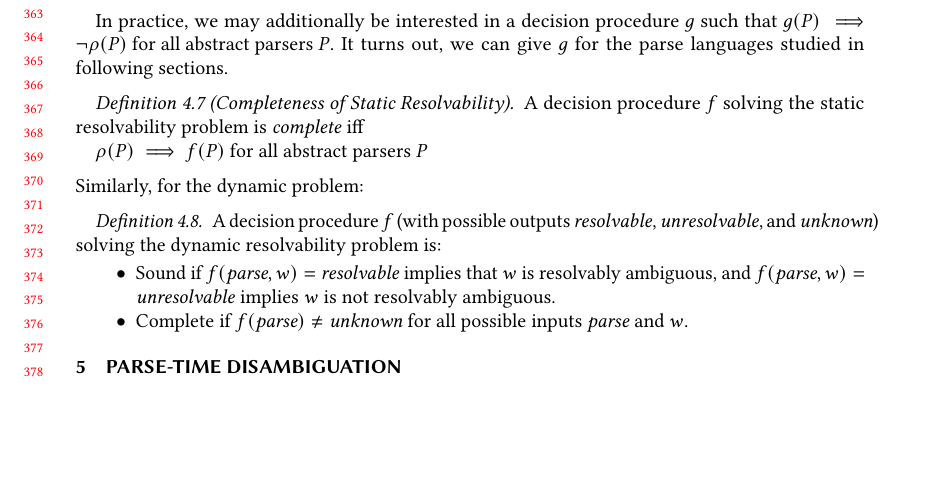
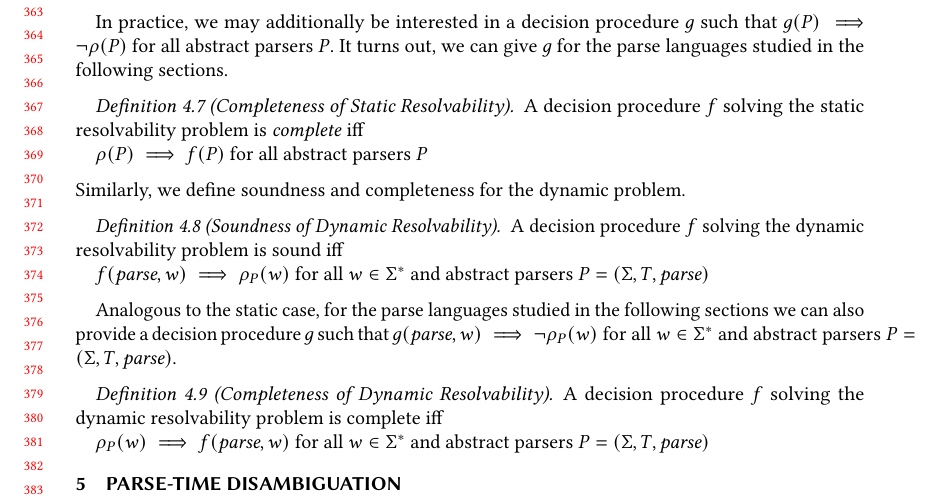
Before and after one commit to miking-lang/syncon, a LaTeX paper (paper/paper.tex): part of page 8 of 26, cut so that both start at the same text, the shorter picture padded with empty space. Compiled offline with pdfLaTeX.

Commit message:
Soundness and completeness of dynamic resolvability

```diff
--- a/paper/paper.tex
+++ b/paper/paper.tex
@@ -592,7 +592,7 @@ Before introducing this formalism however, we introduce the two central problems
 In practice, we may additionally be interested in a decision procedure
 $g$ such that $g(P) \implies \lnot \rho(P) \text{ for all abstract
   parsers } P$. It turns out, we can give $g$ for the parse languages
-studied in following sections.
+studied in the following sections.
 
 \begin{definition}[Completeness of Static Resolvability]
   A decision procedure $f$ solving the static resolvability problem is \emph{complete} iff
@@ -601,16 +601,26 @@ studied in following sections.
 \end{definition}
 
 
-\noindent Similarly, for the dynamic problem:
-
-\begin{definition}
-  A decision procedure $f$ (with possible outputs $\mathit{resolvable}$, $\mathit{unresolvable}$, and $\mathit{unknown}$) solving the dynamic resolvability problem is:
-  \begin{itemize}
-  \item Sound if $f(\parse, w) = \mathit{resolvable}$ implies that $w$ is resolvably ambiguous, and $f(\parse, w) = \mathit{unresolvable}$ implies $w$ is not resolvably ambiguous.
-  \item Complete if $f(\parse) \neq \mathit{unknown}$ for all possible inputs $\parse$ and $w$.
-  \end{itemize}
-  \label{def:dynamic-procedure}
+\noindent Similarly, we define soundness and completeness for the dynamic problem.
+
+% todo: improve label (where used?)
+\begin{definition}[Soundness of Dynamic Resolvability]\label{def:dynamic-procedure}
+  A decision procedure $f$ solving the dynamic resolvability problem is sound iff
+
+  $f(\parse, w) \implies \rho_P(w) \text{ for all } w \in \Sigma^{*} \text{ and abstract parsers } P = (\T, T, \parse)$
 \end{definition}
+
+Analogous to the static case, for the parse languages studied in the
+following sections we can also provide a decision procedure $g$ such
+that $g(\parse, w) \implies \lnot \rho_P(w) \text{ for all } w \in
+\Sigma^{*} \text{ and abstract parsers } P = (\T, T, \parse)$.
+
+\begin{definition}[Completeness of Dynamic Resolvability]
+  A decision procedure $f$ solving the dynamic resolvability problem is complete iff
+
+  $\rho_P(w) \implies f(\parse, w) \text{ for all } w \in \Sigma^{*} \text{ and abstract parsers } P = (\T, T, \parse)$
+\end{definition}
+
 
 \section{Parse-time Disambiguation} \label{sec:parse-time-disambiguation}
 
```
